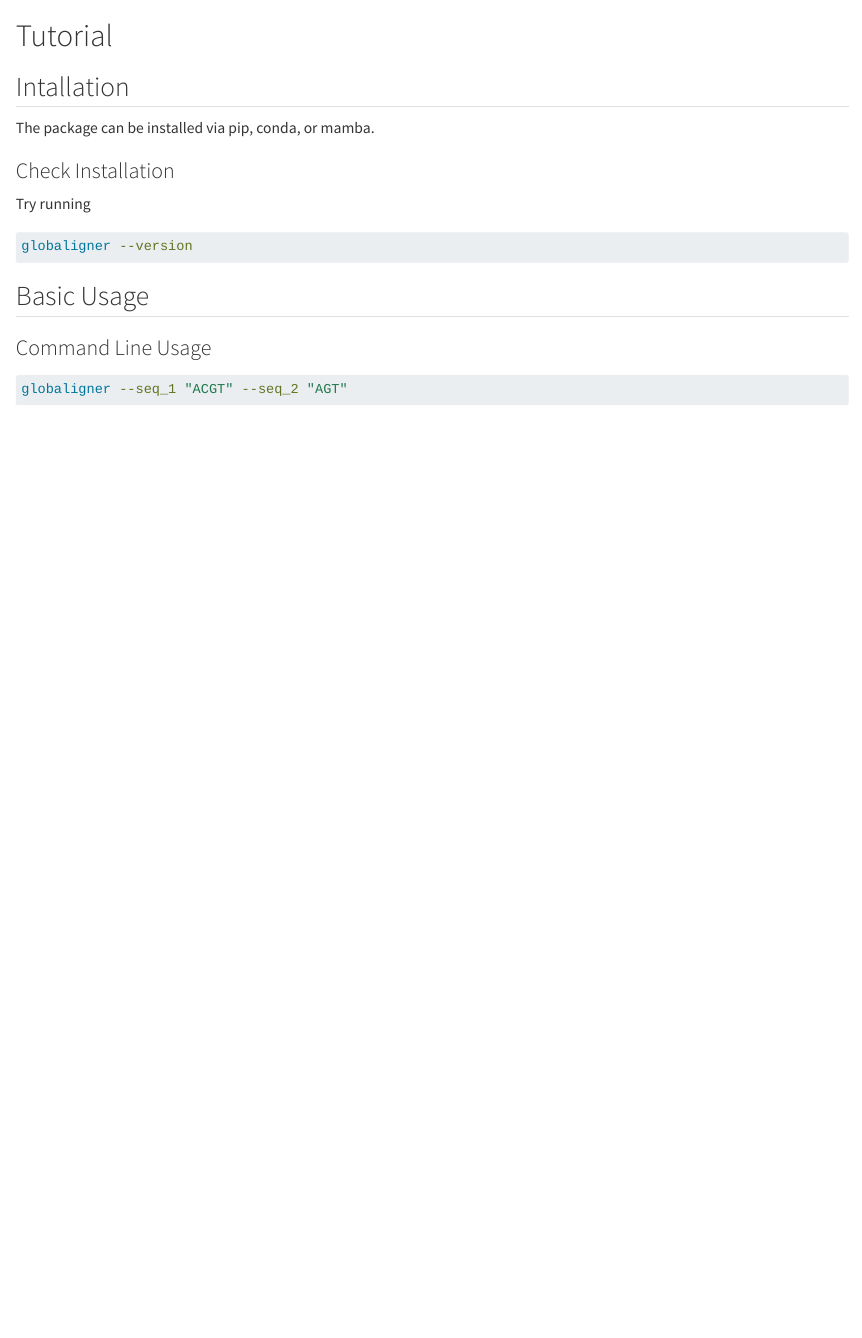
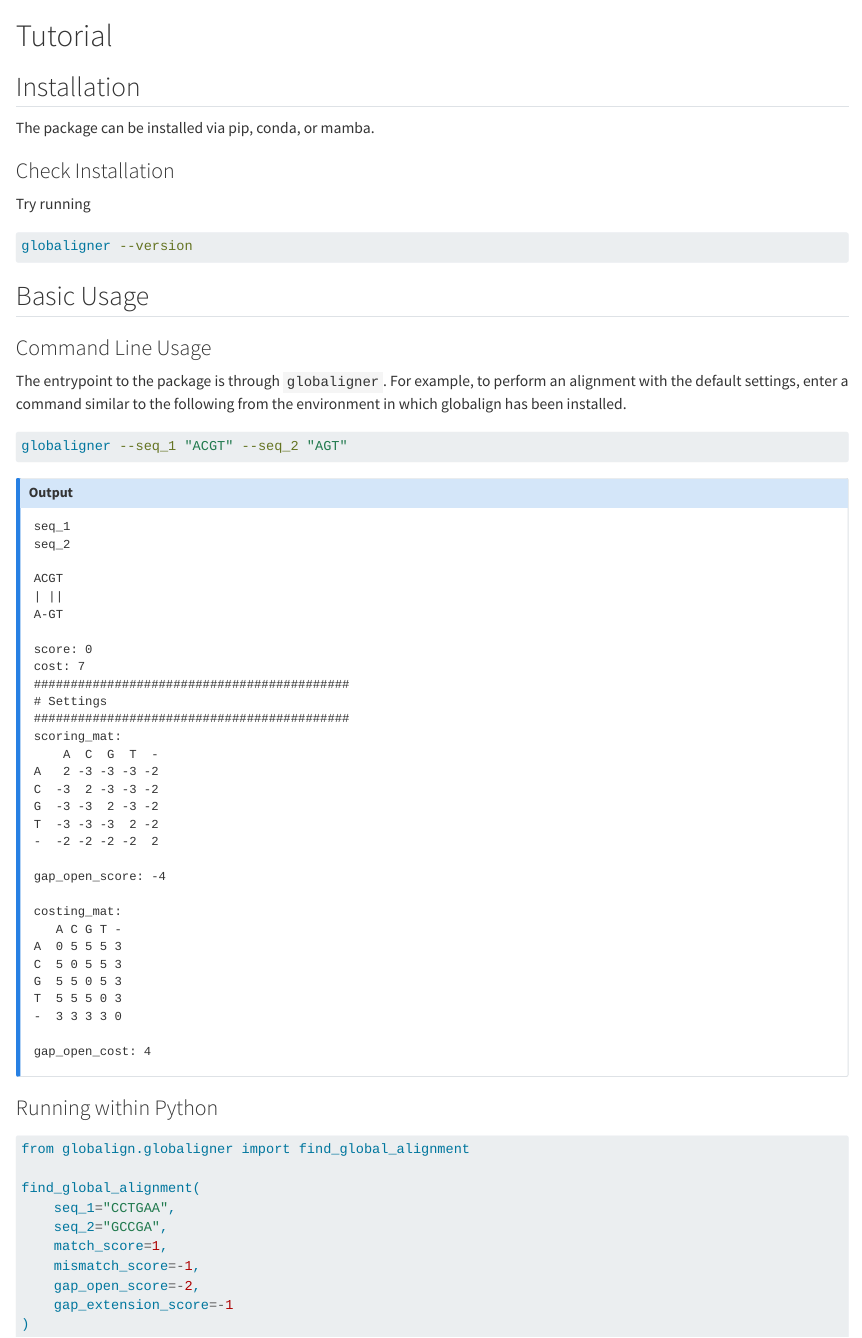
Before and after one commit to iamgiddyaboutgit/globalign, a Quarto document (reference/tutorial.qmd): the page in a window 1100 px wide, from its top. Rendered offline with R 4.5, knitr and Pandoc in place of Quarto, with nearby package versions.

Commit message:
Add more commands.

````diff
--- a/reference/tutorial.qmd
+++ b/reference/tutorial.qmd
@@ -1,6 +1,6 @@
 # Tutorial
 
-## Intallation
+## Installation
 
 The package can be installed via pip, conda, or mamba.
 
@@ -16,6 +16,60 @@ globaligner --version
 
 ### Command Line Usage
 
+The entrypoint to the package is through `globaligner`.  For example, to perform an alignment with the default settings, enter a command similar to the following from the environment in which globalign has been installed.
+
 ```bash
 globaligner --seq_1 "ACGT" --seq_2 "AGT"
 ```
+
+::: {.callout-note appearance="default" collapse=true icon=false title="Output"}
+
+```
+seq_1
+seq_2
+
+ACGT
+| ||
+A-GT
+
+score: 0
+cost: 7
+###########################################
+# Settings
+###########################################
+scoring_mat:
+    A  C  G  T  -
+A   2 -3 -3 -3 -2
+C  -3  2 -3 -3 -2
+G  -3 -3  2 -3 -2
+T  -3 -3 -3  2 -2
+-  -2 -2 -2 -2  2
+
+gap_open_score: -4
+
+costing_mat:
+   A C G T -
+A  0 5 5 5 3
+C  5 0 5 5 3
+G  5 5 0 5 3
+T  5 5 5 0 3
+-  3 3 3 3 0
+
+gap_open_cost: 4
+```
+:::
+
+### Running within Python
+
+```python
+from globalign.globaligner import find_global_alignment
+
+find_global_alignment(
+    seq_1="CCTGAA",
+    seq_2="GCCGA",
+    match_score=1,
+    mismatch_score=-1,
+    gap_open_score=-2,
+    gap_extension_score=-1
+)
+```
````
